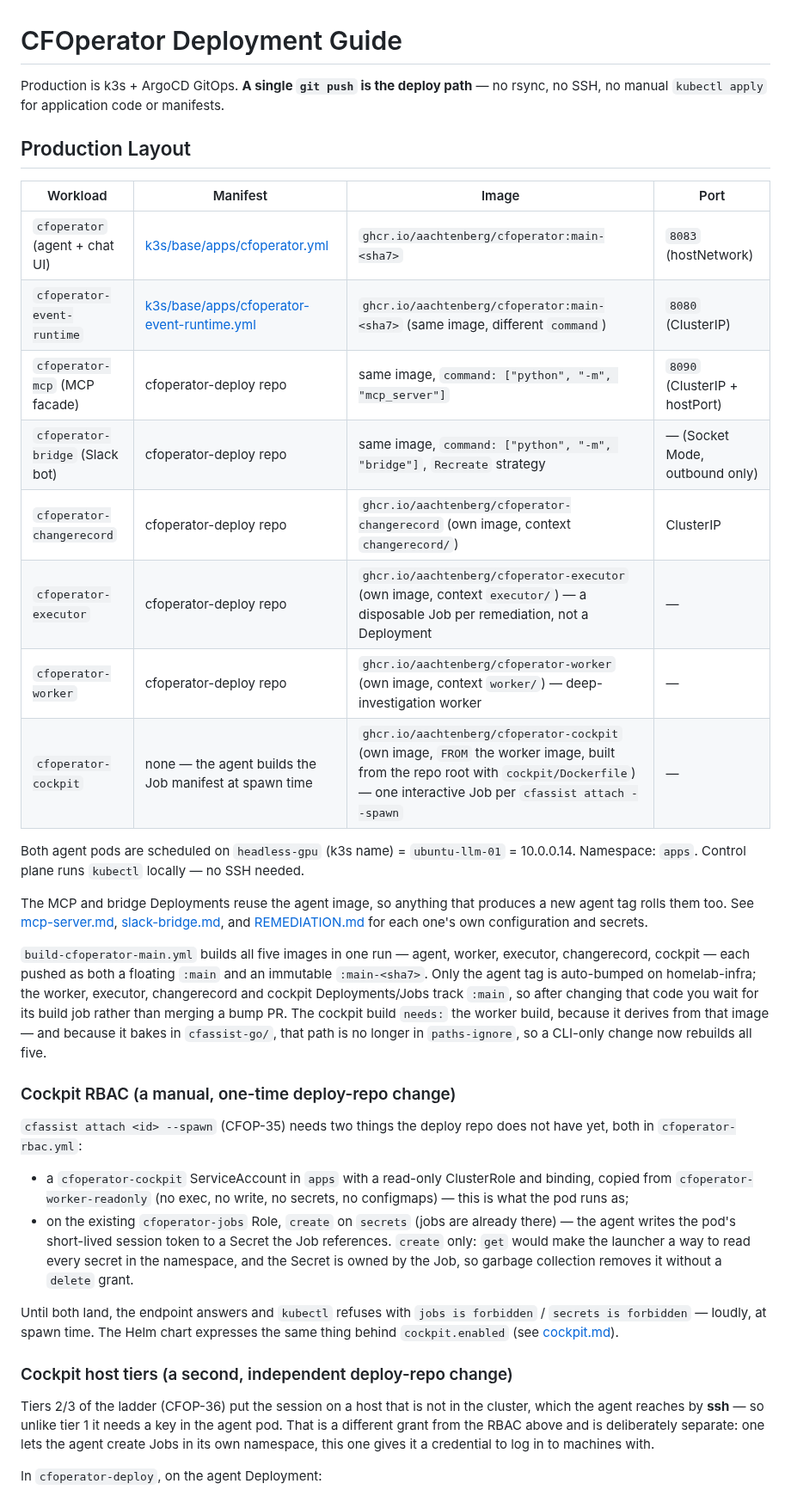
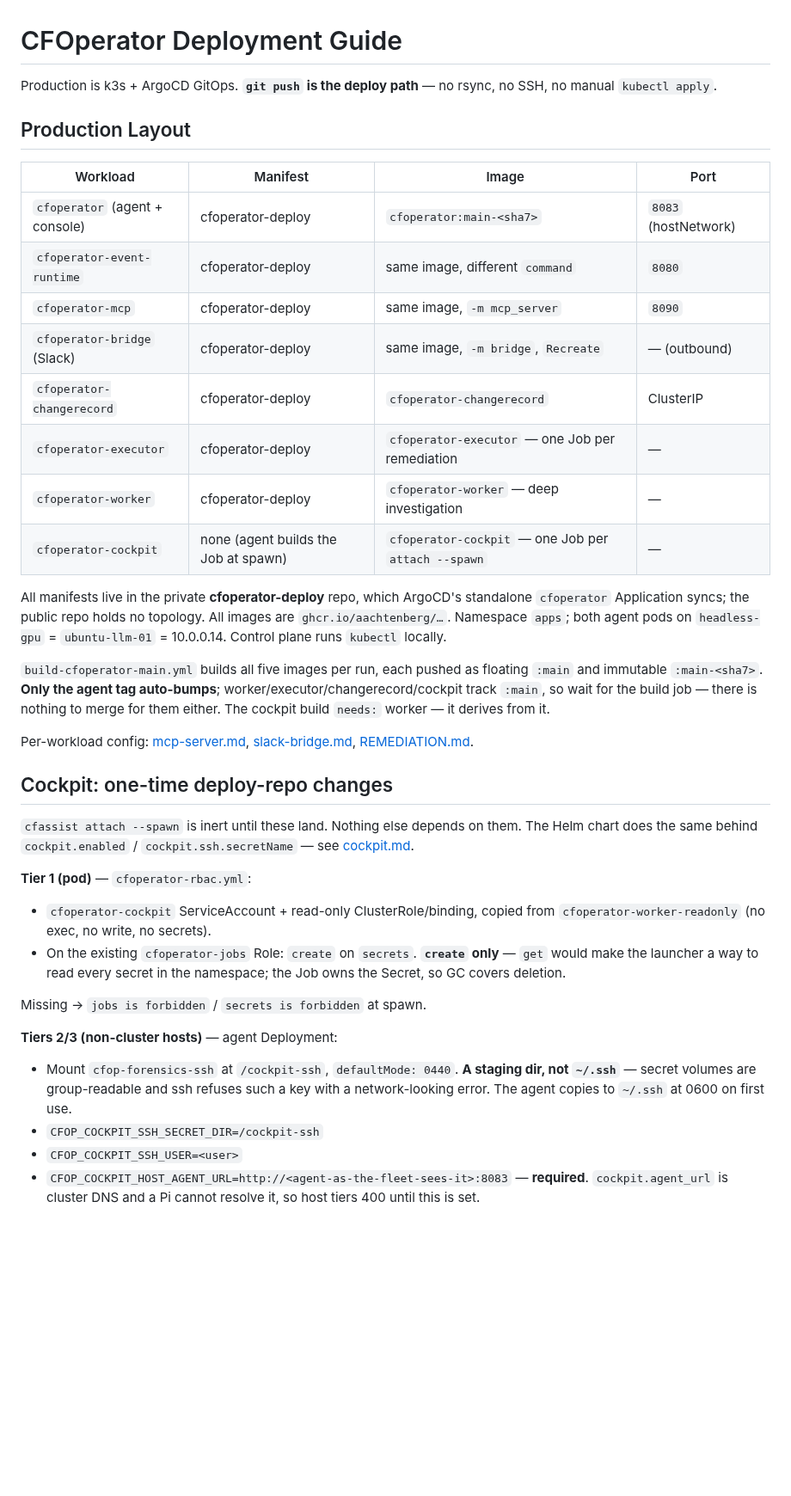
Before and after one commit to aachtenberg/cfoperator, a Markdown page: docs/DEPLOYMENT.md, the part around one of its changes. Shown at 86% size. GitHub-like rendering; blank space fills up the shorter version.

```diff
--- a/docs/DEPLOYMENT.md
+++ b/docs/DEPLOYMENT.md
@@ -1,62 +1,41 @@
 # CFOperator Deployment Guide
 
-Production is k3s + ArgoCD GitOps. **A single `git push` is the deploy path** — no rsync, no SSH, no manual `kubectl apply` for application code or manifests.
+Production is k3s + ArgoCD GitOps. **`git push` is the deploy path** — no rsync, no SSH, no manual `kubectl apply`.
 
 ## Production Layout
 
 | Workload | Manifest | Image | Port |
 |----------|----------|-------|------|
-| `cfoperator` (agent + chat UI) | [k3s/base/apps/cfoperator.yml](../../homelab-infra/k3s/base/apps/cfoperator.yml) | `ghcr.io/aachtenberg/cfoperator:main-<sha7>` | `8083` (hostNetwork) |
-| `cfoperator-event-runtime` | [k3s/base/apps/cfoperator-event-runtime.yml](../../homelab-infra/k3s/base/apps/cfoperator-event-runtime.yml) | `ghcr.io/aachtenberg/cfoperator:main-<sha7>` (same image, different `command`) | `8080` (ClusterIP) |
-| `cfoperator-mcp` (MCP facade) | cfoperator-deploy repo | same image, `command: ["python", "-m", "mcp_server"]` | `8090` (ClusterIP + hostPort) |
-| `cfoperator-bridge` (Slack bot) | cfoperator-deploy repo | same image, `command: ["python", "-m", "bridge"]`, `Recreate` strategy | — (Socket Mode, outbound only) |
-| `cfoperator-changerecord` | cfoperator-deploy repo | `ghcr.io/aachtenberg/cfoperator-changerecord` (own image, context `changerecord/`) | ClusterIP |
-| `cfoperator-executor` | cfoperator-deploy repo | `ghcr.io/aachtenberg/cfoperator-executor` (own image, context `executor/`) — a disposable Job per remediation, not a Deployment | — |
-| `cfoperator-worker` | cfoperator-deploy repo | `ghcr.io/aachtenberg/cfoperator-worker` (own image, context `worker/`) — deep-investigation worker | — |
-| `cfoperator-cockpit` | none — the agent builds the Job manifest at spawn time | `ghcr.io/aachtenberg/cfoperator-cockpit` (own image, `FROM` the worker image, built from the repo root with `cockpit/Dockerfile`) — one interactive Job per `cfassist attach --spawn` | — |
+| `cfoperator` (agent + console) | cfoperator-deploy | `cfoperator:main-<sha7>` | `8083` (hostNetwork) |
+| `cfoperator-event-runtime` | cfoperator-deploy | same image, different `command` | `8080` |
+| `cfoperator-mcp` | cfoperator-deploy | same image, `-m mcp_server` | `8090` |
+| `cfoperator-bridge` (Slack) | cfoperator-deploy | same image, `-m bridge`, `Recreate` | — (outbound) |
+| `cfoperator-changerecord` | cfoperator-deploy | `cfoperator-changerecord` | ClusterIP |
+| `cfoperator-executor` | cfoperator-deploy | `cfoperator-executor` — one Job per remediation | — |
+| `cfoperator-worker` | cfoperator-deploy | `cfoperator-worker` — deep investigation | — |
+| `cfoperator-cockpit` | none (agent builds the Job at spawn) | `cfoperator-cockpit` — one Job per `attach --spawn` | — |
 
-Both agent pods are scheduled on `headless-gpu` (k3s name) = `ubuntu-llm-01` = 10.0.0.14. Namespace: `apps`. Control plane runs `kubectl` locally — no SSH needed.
+All manifests live in the private **cfoperator-deploy** repo, which ArgoCD's standalone `cfoperator` Application syncs; the public repo holds no topology. All images are `ghcr.io/aachtenberg/…`. Namespace `apps`; both agent pods on `headless-gpu` = `ubuntu-llm-01` = 10.0.0.14. Control plane runs `kubectl` locally.
 
-The MCP and bridge Deployments reuse the agent image, so anything that produces a
-new agent tag rolls them too. See [mcp-server.md](mcp-server.md),
-[slack-bridge.md](slack-bridge.md), and [REMEDIATION.md](REMEDIATION.md) for each
-one's own configuration and secrets.
+`build-cfoperator-main.yml` builds all five images per run, each pushed as floating `:main` and immutable `:main-<sha7>`. **Only the agent tag auto-bumps**; worker/executor/changerecord/cockpit track `:main`, so wait for the build job — there is nothing to merge for them either. The cockpit build `needs:` worker — it derives from it.
 
-`build-cfoperator-main.yml` builds all five images in one run — agent, worker,
-executor, changerecord, cockpit — each pushed as both a floating `:main` and an
-immutable `:main-<sha7>`. Only the agent tag is auto-bumped on homelab-infra;
-the worker, executor, changerecord and cockpit Deployments/Jobs track `:main`,
-so after changing that code you wait for its build job rather than merging a
-bump PR. The cockpit build `needs:` the worker build, because it derives from
-that image — and because it bakes in `cfassist-go/`, that path is no longer in
-`paths-ignore`, so a CLI-only change now rebuilds all five.
+Per-workload config: [mcp-server.md](mcp-server.md), [slack-bridge.md](slack-bridge.md), [REMEDIATION.md](REMEDIATION.md).
 
-### Cockpit RBAC (a manual, one-time deploy-repo change)
+## Cockpit: one-time deploy-repo changes
 
-`cfassist attach <id> --spawn` (CFOP-35) needs two things the deploy repo does
-not have yet, both in `cfoperator-rbac.yml`:
+`cfassist attach --spawn` is inert until these land. Nothing else depends on them. The Helm chart does the same behind `cockpit.enabled` / `cockpit.ssh.secretName` — see [cockpit.md](cockpit.md).
 
-* a `cfoperator-cockpit` ServiceAccount in `apps` with a read-only ClusterRole
-  and binding, copied from `cfoperator-worker-readonly` (no exec, no write, no
-  secrets, no configmaps) — this is what the pod runs as;
-* on the existing `cfoperator-jobs` Role, `create` on `secrets` (jobs are
-  already there) — the agent writes the pod's short-lived session token to a
-  Secret the Job references. `create` only: `get` would make the launcher a way
-  to read every secret in the namespace, and the Secret is owned by the Job, so
-  garbage collection removes it without a `delete` grant.
+**Tier 1 (pod)** — `cfoperator-rbac.yml`:
 
-Until both land, the endpoint answers and `kubectl` refuses with
-`jobs is forbidden` / `secrets is forbidden` — loudly, at spawn time. The Helm
-chart expresses the same thing behind `cockpit.enabled` (see
-[cockpit.md](cockpit.md)).
+- `cfoperator-cockpit` ServiceAccount + read-only ClusterRole/binding, copied from `cfoperator-worker-readonly` (no exec, no write, no secrets).
+- On the existing `cfoperator-jobs` Role: `create` on `secrets`. **`create` only** — `get` would make the launcher a way to read every secret in the namespace; the Job owns the Secret, so GC covers deletion.
 
-### Cockpit host tiers (a second, independent deploy-repo change)
+Missing → `jobs is forbidden` / `secrets is forbidden` at spawn.
 
-Tiers 2/3 of the ladder (CFOP-36) put the session on a host that is not in the
-cluster, which the agent reaches by **ssh** — so unlike tier 1 it needs a key in
-the agent pod. That is a different grant from the RBAC above and is deliberately
-separate: one lets the agent create Jobs in its own namespace, this one gives it
-a credential to log in to machines with.
+**Tiers 2/3 (non-cluster hosts)** — agent Deployment:
 
-In `cfoperator-deploy`, on the agent Deployment:
+- Mount `cfop-forensics-ssh` at `/cockpit-ssh`, `defaultMode: 0440`. **A staging dir, not `~/.ssh`** — secret volumes are group-readable and ssh refuses such a key with a network-looking error. The agent copies to `~/.ssh` at 0600 on first use.
+- `CFOP_COCKPIT_SSH_SECRET_DIR=/cockpit-ssh`
+- `CFOP_COCKPIT_SSH_USER=<user>`
+- `CFOP_COCKPIT_HOST_AGENT_URL=http://<agent-as-the-fleet-sees-it>:8083` — **required**. `cockpit.agent_url` is cluster DNS and a Pi cannot resolve it, so host tiers 400 until this is set.
 
```
Also changed, not shown: other parts of docs/DEPLOYMENT.md (+43 -114 lines).
